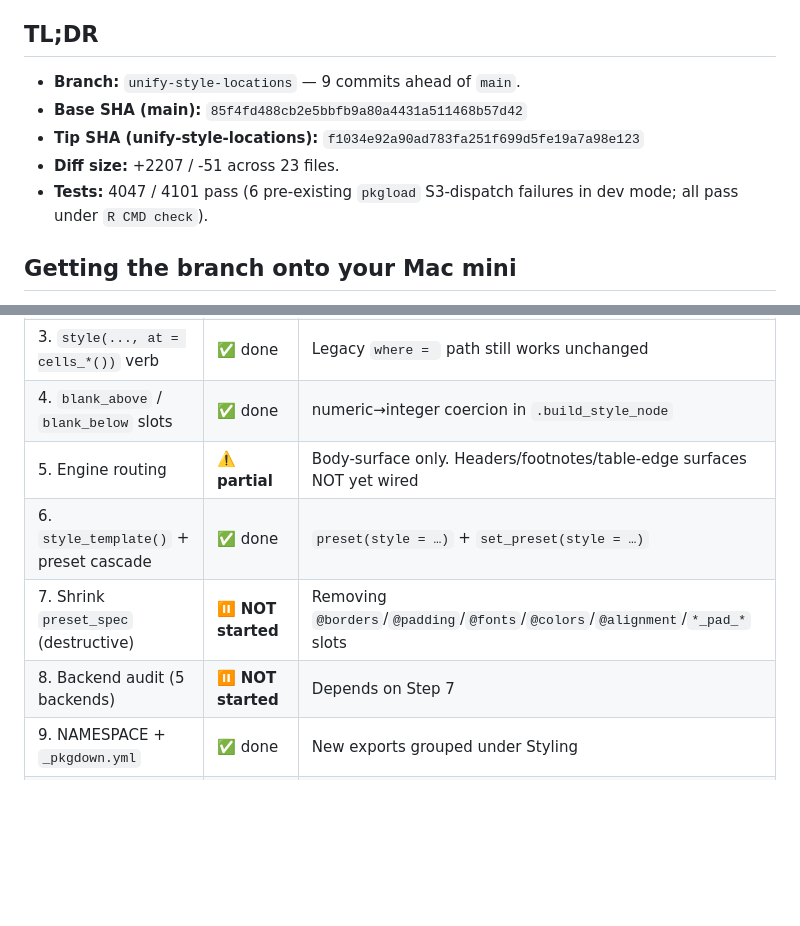
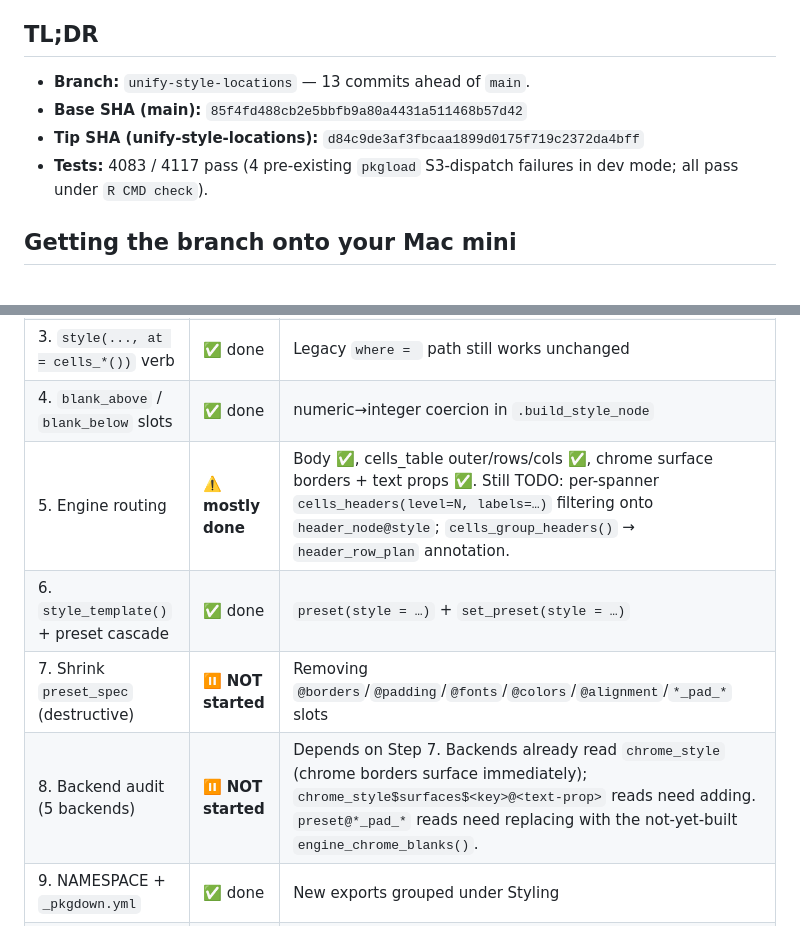
Before and after one commit to vthanik/tabular, a Markdown page: HANDOFF.CLOUD.md, 2 parts joined by grey strips. Drawn GitHub-style; blank space fills up the shorter version.

Commit message:
docs(handoff): record engine routing for table edges + chrome surfaces
https://claude.ai/code/session_0183TYZ8HiXnRQt8ypvWbR8Y

```diff
--- a/HANDOFF.CLOUD.md
+++ b/HANDOFF.CLOUD.md
@@ -8,11 +8,10 @@ to pull, verify, and continue.
 
 ## TL;DR
 
-- **Branch:** `unify-style-locations` — 9 commits ahead of `main`.
+- **Branch:** `unify-style-locations` — 13 commits ahead of `main`.
 - **Base SHA (main):** `85f4fd488cb2e5bbfb9a80a4431a511468b57d42`
-- **Tip SHA (unify-style-locations):** `f1034e92a90ad783fa251f699d5fe19a7a98e123`
-- **Diff size:** +2207 / -51 across 23 files.
-- **Tests:** 4047 / 4101 pass (6 pre-existing `pkgload` S3-dispatch
+- **Tip SHA (unify-style-locations):** `d84c9de3af3fbcaa1899d0175f719c2372da4bff`
+- **Tests:** 4083 / 4117 pass (4 pre-existing `pkgload` S3-dispatch
   failures in dev mode; all pass under `R CMD check`).
 
 ## Getting the branch onto your Mac mini
@@ -57,10 +56,10 @@ a6de74e feat(engine_style): route body-surface style_layers through cell grid
 | 2. `style_layer` S7 class | ✅ done | Added alongside legacy `style_predicate` (NOT renamed) |
 | 3. `style(..., at = cells_*())` verb | ✅ done | Legacy `where = ` path still works unchanged |
 | 4. `blank_above` / `blank_below` slots | ✅ done | numeric→integer coercion in `.build_style_node` |
-| 5. Engine routing | ⚠️ **partial** | Body-surface only. Headers/footnotes/table-edge surfaces NOT yet wired |
+| 5. Engine routing | ⚠️ **mostly done** | Body ✅, cells_table outer/rows/cols ✅, chrome surface borders + text props ✅. Still TODO: per-spanner `cells_headers(level=N, labels=…)` filtering onto `header_node@style`; `cells_group_headers()` → `header_row_plan` annotation. |
 | 6. `style_template()` + preset cascade | ✅ done | `preset(style = …)` + `set_preset(style = …)` |
 | 7. Shrink `preset_spec` (destructive) | ⏸ **NOT started** | Removing `@borders`/`@padding`/`@fonts`/`@colors`/`@alignment`/`*_pad_*` slots |
-| 8. Backend audit (5 backends) | ⏸ **NOT started** | Depends on Step 7 |
+| 8. Backend audit (5 backends) | ⏸ **NOT started** | Depends on Step 7. Backends already read `chrome_style` (chrome borders surface immediately); `chrome_style$surfaces$<key>@<text-prop>` reads need adding. `preset@*_pad_*` reads need replacing with the not-yet-built `engine_chrome_blanks()`. |
 | 9. NAMESPACE + `_pkgdown.yml` | ✅ done | New exports grouped under Styling |
 | 10. Rd files (regenerated) | ✅ done | `man/cells.Rd` + `man/style_template.Rd` new |
 | 11. Visual location diagram | ✅ done | `man/figures/style_locations.{svg,png}` BMS-style |
```
